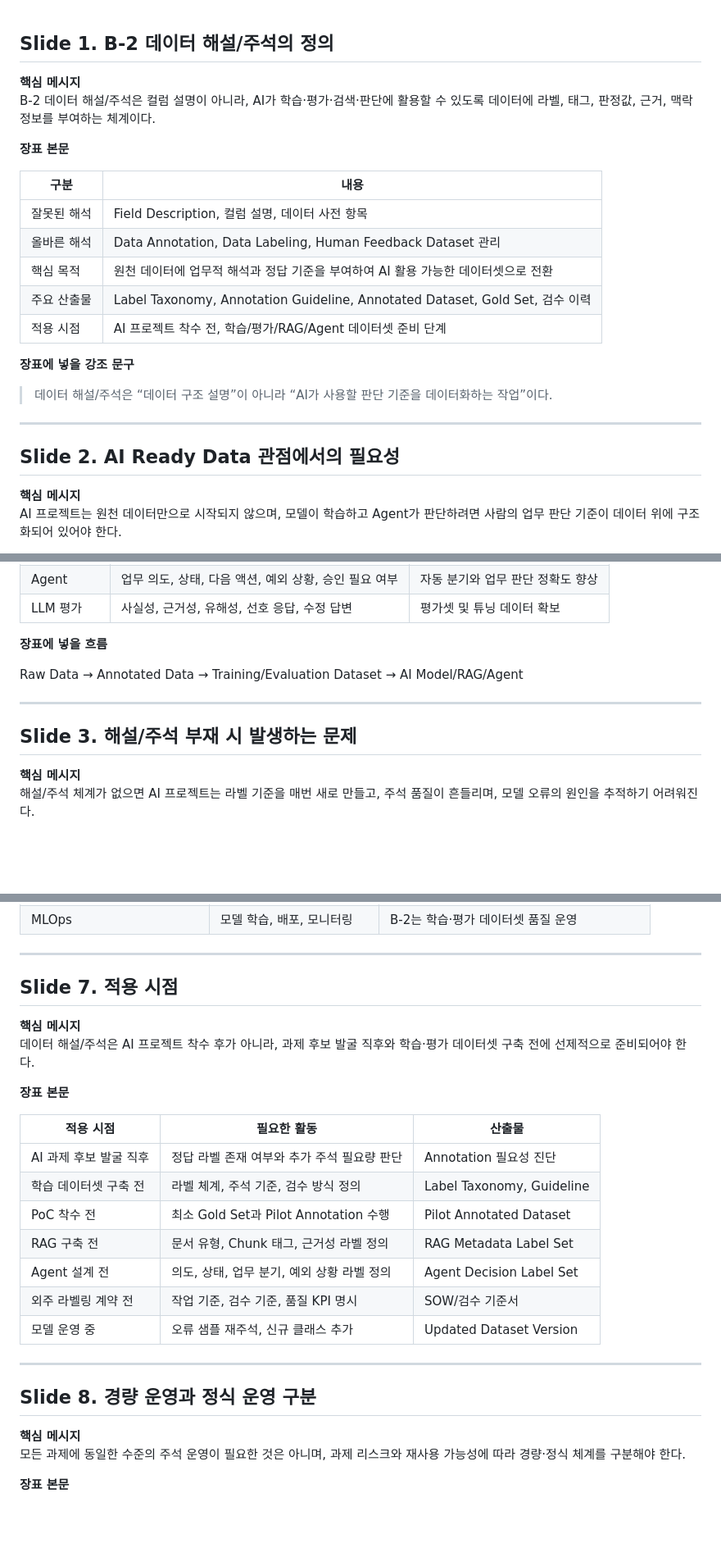
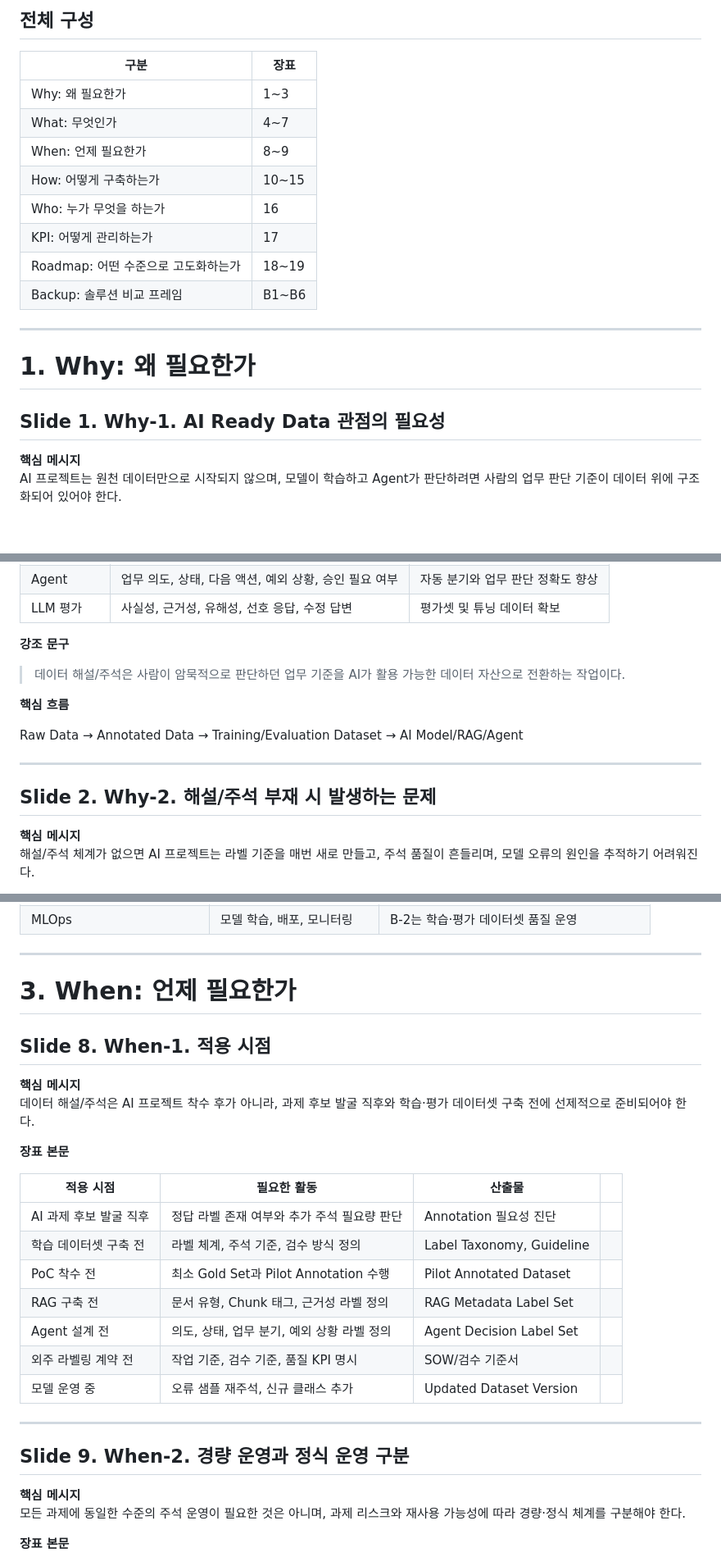
Before and after one commit to jin-kearney/kearney-aix-doo, a Markdown page: 01. AI Ready Data Module/Framework/주제.md, 3 parts joined by grey strips. Shown at 82% size. Drawn GitHub-style; blank space fills up the shorter version.

Commit message:
vault backup: 2026-06-01 23:22:05

```diff
--- a/01. AI Ready Data Module/Framework/주제.md
+++ b/01. AI Ready Data Module/Framework/주제.md
@@ -1,26 +1,21 @@
+## 전체 구성
 
-## Slide 1. B-2 데이터 해설/주석의 정의
-
-**핵심 메시지**
-B-2 데이터 해설/주석은 컬럼 설명이 아니라, AI가 학습·평가·검색·판단에 활용할 수 있도록 데이터에 라벨, 태그, 판정값, 근거, 맥락 정보를 부여하는 체계이다.
-
-**장표 본문**
-
-| 구분 | 내용 |
+| 구분 | 장표 |
 |---|---|
-| 잘못된 해석 | Field Description, 컬럼 설명, 데이터 사전 항목 |
-| 올바른 해석 | Data Annotation, Data Labeling, Human Feedback Dataset 관리 |
-| 핵심 목적 | 원천 데이터에 업무적 해석과 정답 기준을 부여하여 AI 활용 가능한 데이터셋으로 전환 |
-| 주요 산출물 | Label Taxonomy, Annotation Guideline, Annotated Dataset, Gold Set, 검수 이력 |
-| 적용 시점 | AI 프로젝트 착수 전, 학습/평가/RAG/Agent 데이터셋 준비 단계 |
-
-**장표에 넣을 강조 문구**
-
-> 데이터 해설/주석은 “데이터 구조 설명”이 아니라 “AI가 사용할 판단 기준을 데이터화하는 작업”이다.
+| Why: 왜 필요한가 | 1~3 |
+| What: 무엇인가 | 4~7 |
+| When: 언제 필요한가 | 8~9 |
+| How: 어떻게 구축하는가 | 10~15 |
+| Who: 누가 무엇을 하는가 | 16 |
+| KPI: 어떻게 관리하는가 | 17 |
+| Roadmap: 어떤 수준으로 고도화하는가 | 18~19 |
+| Backup: 솔루션 비교 프레임 | B1~B6 |
 
 ---
 
-## Slide 2. AI Ready Data 관점에서의 필요성
+# 1. Why: 왜 필요한가
+
+## Slide 1. Why-1. AI Ready Data 관점의 필요성
 
 **핵심 메시지**
 AI 프로젝트는 원천 데이터만으로 시작되지 않으며, 모델이 학습하고 Agent가 판단하려면 사람의 업무 판단 기준이 데이터 위에 구조화되어 있어야 한다.
@@ -35,13 +30,17 @@ AI 프로젝트는 원천 데이터만으로 시작되지 않으며, 모델이
 | Agent | 업무 의도, 상태, 다음 액션, 예외 상황, 승인 필요 여부 | 자동 분기와 업무 판단 정확도 향상 |
 | LLM 평가 | 사실성, 근거성, 유해성, 선호 응답, 수정 답변 | 평가셋 및 튜닝 데이터 확보 |
 
-**장표에 넣을 흐름**
+**강조 문구**
+
+> 데이터 해설/주석은 사람이 암묵적으로 판단하던 업무 기준을 AI가 활용 가능한 데이터 자산으로 전환하는 작업이다.
+
+**핵심 흐름**
 
 Raw Data → Annotated Data → Training/Evaluation Dataset → AI Model/RAG/Agent
 
 ---
 
-## Slide 3. 해설/주석 부재 시 발생하는 문제
+## Slide 2. Why-2. 해설/주석 부재 시 발생하는 문제
 
 **핵심 메시지**
 해설/주석 체계가 없으면 AI 프로젝트는 라벨 기준을 매번 새로 만들고, 주석 품질이 흔들리며, 모델 오류의 원인을 추적하기 어려워진다.
@@ -127,26 +167,28 @@ B-2는 데이터 카탈로그, 데이터 사전, 데이터 품질, MLOps와 연
 
 ---
 
-## Slide 7. 적용 시점
+# 3. When: 언제 필요한가
+
+## Slide 8. When-1. 적용 시점
 
 **핵심 메시지**
 데이터 해설/주석은 AI 프로젝트 착수 후가 아니라, 과제 후보 발굴 직후와 학습·평가 데이터셋 구축 전에 선제적으로 준비되어야 한다.
 
 **장표 본문**
 
-| 적용 시점 | 필요한 활동 | 산출물 |
-|---|---|---|
-| AI 과제 후보 발굴 직후 | 정답 라벨 존재 여부와 추가 주석 필요량 판단 | Annotation 필요성 진단 |
-| 학습 데이터셋 구축 전 | 라벨 체계, 주석 기준, 검수 방식 정의 | Label Taxonomy, Guideline |
-| PoC 착수 전 | 최소 Gold Set과 Pilot Annotation 수행 | Pilot Annotated Dataset |
-| RAG 구축 전 | 문서 유형, Chunk 태그, 근거성 라벨 정의 | RAG Metadata Label Set |
-| Agent 설계 전 | 의도, 상태, 업무 분기, 예외 상황 라벨 정의 | Agent Decision Label Set |
-| 외주 라벨링 계약 전 | 작업 기준, 검수 기준, 품질 KPI 명시 | SOW/검수 기준서 |
-| 모델 운영 중 | 오류 샘플 재주석, 신규 클래스 추가 | Updated Dataset Version |
+| 적용 시점          | 필요한 활동                           | 산출물                       |     |
+| -------------- | -------------------------------- | ------------------------- | --- |
+| AI 과제 후보 발굴 직후 | 정답 라벨 존재 여부와 추가 주석 필요량 판단        | Annotation 필요성 진단         |     |
+| 학습 데이터셋 구축 전   | 라벨 체계, 주석 기준, 검수 방식 정의           | Label Taxonomy, Guideline |     |
+| PoC 착수 전       | 최소 Gold Set과 Pilot Annotation 수행 | Pilot Annotated Dataset   |     |
+| RAG 구축 전       | 문서 유형, Chunk 태그, 근거성 라벨 정의       | RAG Metadata Label Set    |     |
+| Agent 설계 전     | 의도, 상태, 업무 분기, 예외 상황 라벨 정의       | Agent Decision Label Set  |     |
+| 외주 라벨링 계약 전    | 작업 기준, 검수 기준, 품질 KPI 명시          | SOW/검수 기준서                |     |
+| 모델 운영 중        | 오류 샘플 재주석, 신규 클래스 추가             | Updated Dataset Version   |     |
 
 ---
 
-## Slide 8. 경량 운영과 정식 운영 구분
+## Slide 9. When-2. 경량 운영과 정식 운영 구분
 
 **핵심 메시지**
 모든 과제에 동일한 수준의 주석 운영이 필요한 것은 아니며, 과제 리스크와 재사용 가능성에 따라 경량·정식 체계를 구분해야 한다.
```
Also changed, not shown: other parts of 01. AI Ready Data Module/Framework/주제.md (+71 -22 lines).
